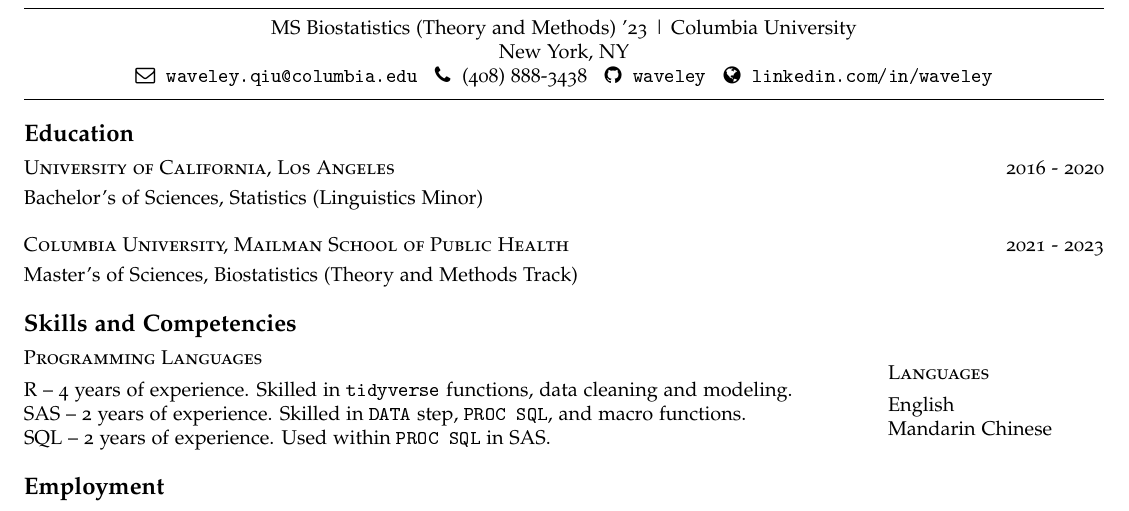
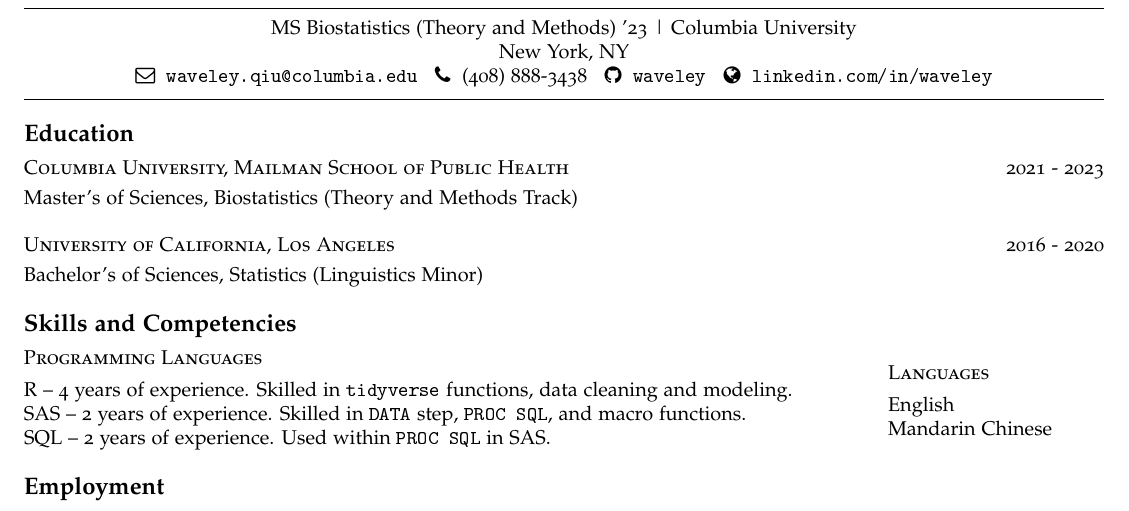
Before and after one commit to waveley/resume, an R Markdown document (cv.Rmd): part of the page, cut so that both start at the same text. The pictures show the output file cv.pdf that the author committed with the source.

Commit message:
Updated order of education. CV v2021-11-19

```diff
--- a/cv.Rmd
+++ b/cv.Rmd
@@ -31,13 +31,13 @@
 
 # Education
 
+## Columbia University, Mailman School of Public Health \hfill 2021 - 2023
+
+Master's of Sciences, Biostatistics (Theory and Methods Track)
+
 ## University of California, Los Angeles \hfill 2016 - 2020
 
 Bachelor's of Sciences, Statistics (Linguistics Minor)
-
-## Columbia University, Mailman School of Public Health \hfill 2021 - 2023
-
-Master's of Sciences, Biostatistics (Theory and Methods Track)
 
 # Skills and Competencies
 
```
Also changed, not shown: cv.pdf, 1 other file.
